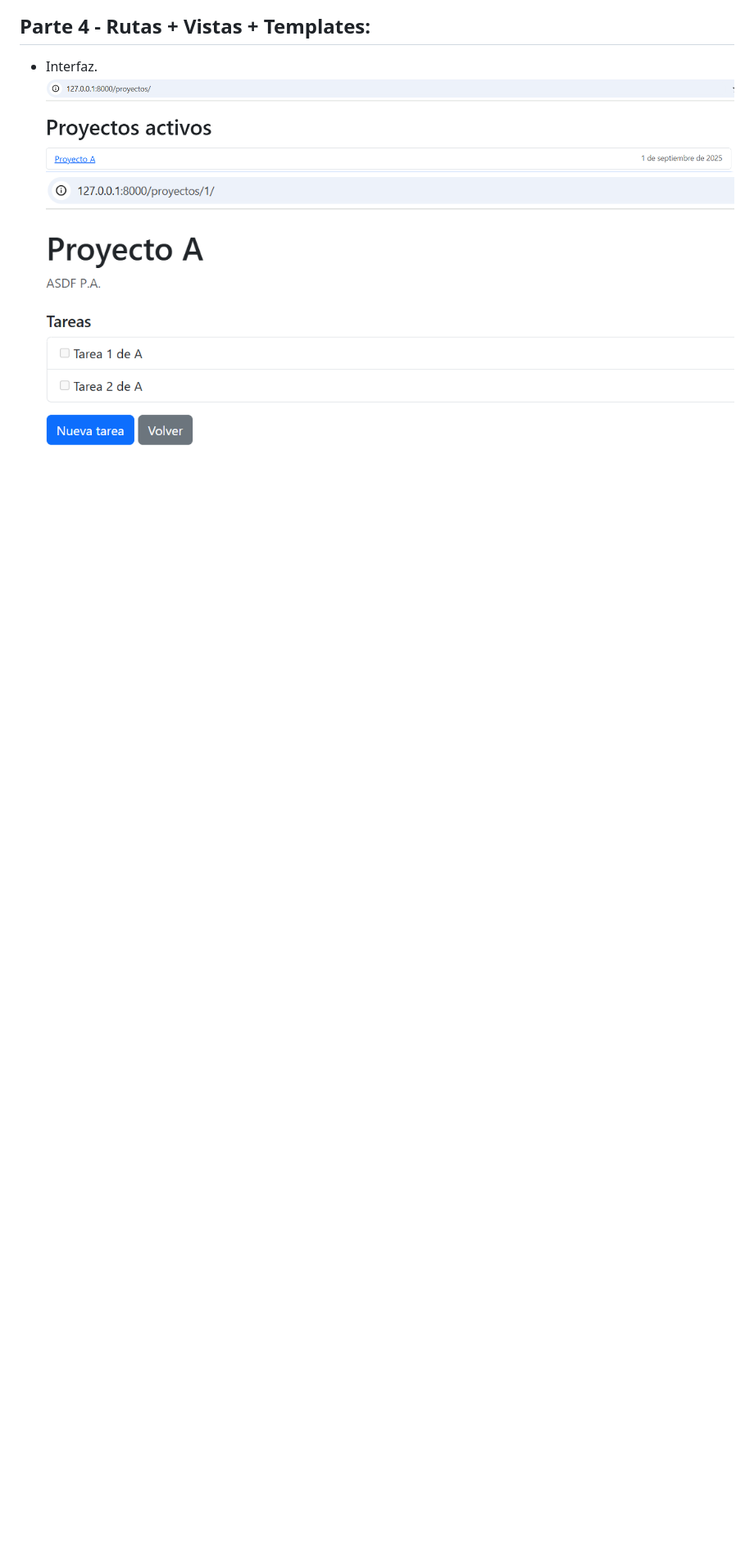
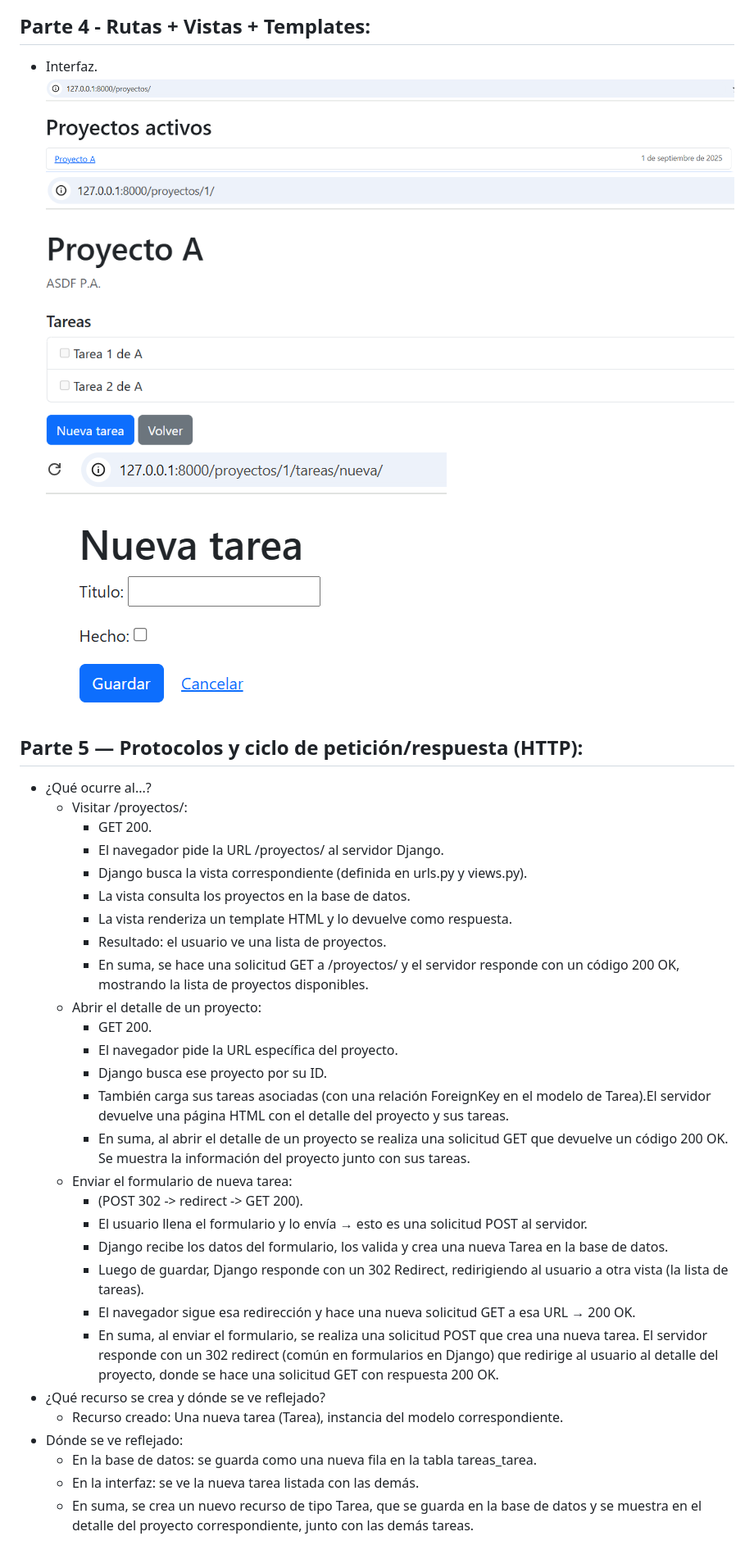
Before and after one commit to carlamorales/DEMO_2, a Markdown page: README.md, the part around the change. Shown: that part at 82% size. Drawn GitHub-style; pictures changed too: images/12.png (added); blank space fills up the shorter version.

Commit message:
fix in proyectos/views.py & part 5 (HTTP)

```diff
--- a/README.md
+++ b/README.md
@@ -91,3 +91,35 @@
 - Interfaz.
 ![Proyectos activos](images/10.png)
 ![Tareas del proyecto](images/11.png)
+![Formulario nueva tarea](images/12.png)
+
+
+## Parte 5 — Protocolos y ciclo de petición/respuesta (HTTP):
+- ¿Qué ocurre al...?
+    - Visitar /proyectos/:
+        - GET 200.
+        - El navegador pide la URL /proyectos/ al servidor Django.
+        - Django busca la vista correspondiente (definida en urls.py y views.py).
+        - La vista consulta los proyectos en la base de datos.
+        - La vista renderiza un template HTML y lo devuelve como respuesta.
+        - Resultado: el usuario ve una lista de proyectos.
+        - En suma, se hace una solicitud GET a /proyectos/ y el servidor responde con un código 200 OK, mostrando la lista de proyectos disponibles.
+    - Abrir el detalle de un proyecto:
+        - GET 200.
+        - El navegador pide la URL específica del proyecto.
+        - Django busca ese proyecto por su ID.
+        - También carga sus tareas asociadas (con una relación ForeignKey en el modelo de Tarea).El servidor devuelve una página HTML con el detalle del proyecto y sus tareas.
+        - En suma, al abrir el detalle de un proyecto se realiza una solicitud GET que devuelve un código 200 OK. Se muestra la información del proyecto junto con sus tareas.
+    - Enviar el formulario de nueva tarea:
+        - (POST 302 -> redirect -> GET 200).
+        - El usuario llena el formulario y lo envía → esto es una solicitud POST al servidor.
+        - Django recibe los datos del formulario, los valida y crea una nueva Tarea en la base de datos.
+        - Luego de guardar, Django responde con un 302 Redirect, redirigiendo al usuario a otra vista (la lista de tareas).
+        - El navegador sigue esa redirección y hace una nueva solicitud GET a esa URL → 200 OK.
+        - En suma, al enviar el formulario, se realiza una solicitud POST que crea una nueva tarea. El servidor responde con un 302 redirect (común en formularios en Django) que redirige al usuario al detalle del proyecto, donde se hace una solicitud GET con respuesta 200 OK.
+- ¿Qué recurso se crea y dónde se ve reflejado?
+    - Recurso creado: Una nueva tarea (Tarea), instancia del modelo correspondiente.
+- Dónde se ve reflejado:
+    - En la base de datos: se guarda como una nueva fila en la tabla tareas_tarea.
+    - En la interfaz: se ve la nueva tarea listada con las demás.
+    - En suma, se crea un nuevo recurso de tipo Tarea, que se guarda en la base de datos y se muestra en el detalle del proyecto correspondiente, junto con las demás tareas.
```
Also changed, not shown: 2 other files.
